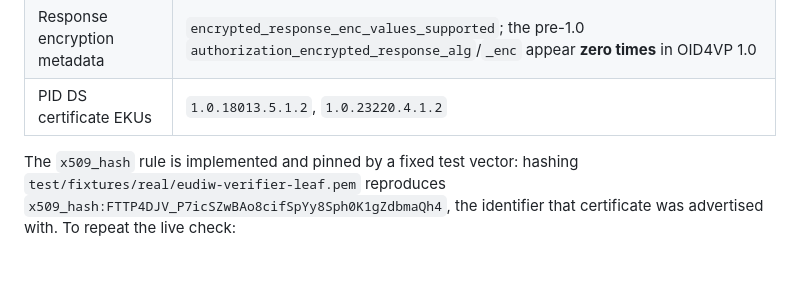
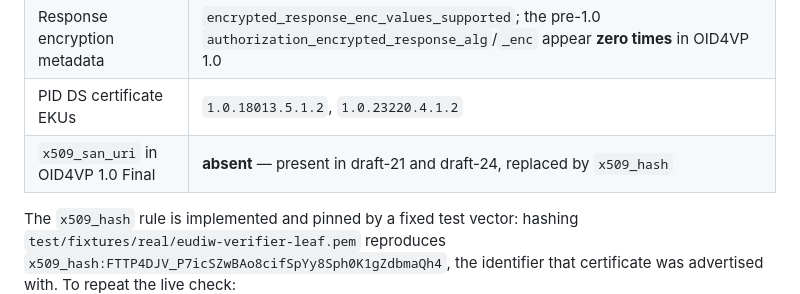
Before and after one commit to polyrainbow/eudi-rp-ts, a Markdown page: REPRODUCE.md, the part around the change. GitHub-like rendering; blank space fills up the shorter version.

```diff
--- a/REPRODUCE.md
+++ b/REPRODUCE.md
@@ -221,6 +221,7 @@ rather than inferred:
 | `/.well-known/jwt-vc-issuer` | HTTP 400, "Not supported" — so `x5c` is the only working key resolution |
 | Response encryption metadata | `encrypted_response_enc_values_supported`; the pre-1.0 `authorization_encrypted_response_alg`/`_enc` appear **zero times** in OID4VP 1.0 |
 | PID DS certificate EKUs | `1.0.18013.5.1.2`, `1.0.23220.4.1.2` |
+| `x509_san_uri` in OID4VP 1.0 Final | **absent** — present in draft-21 and draft-24, replaced by `x509_hash` |
 
 The `x509_hash` rule is implemented and pinned by a fixed test vector: hashing
 `test/fixtures/real/eudiw-verifier-leaf.pem` reproduces
```
Also changed, not shown: GLOSSARY.md (+8 -4 lines), README.md (+7 -5 lines).
